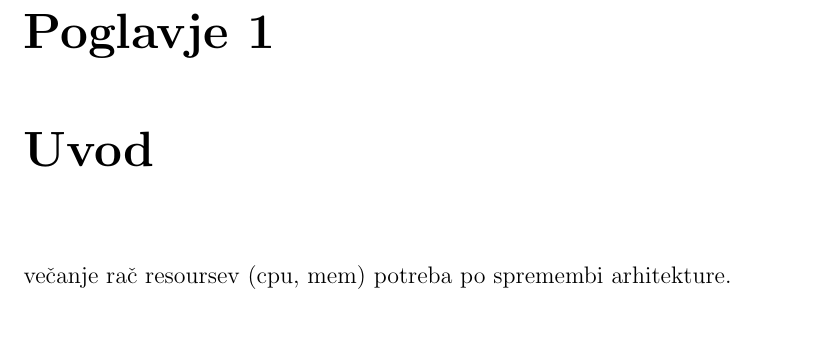
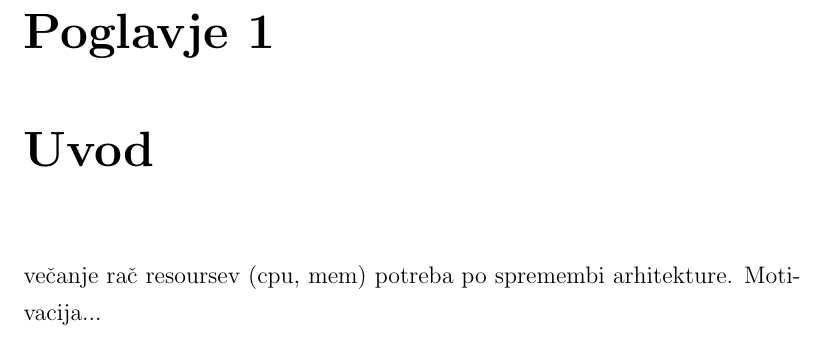
Before and after one commit to arruw/diploma-latex, a LaTeX thesis (main.tex): part of page 13 of 54, cut so that both start at the same text. Compiled offline with pdfLaTeX.

Commit message:
testing git-latexdiff

```diff
--- a/main.tex
+++ b/main.tex
@@ -304,7 +304,8 @@ A proper abstract should contain around 100 words which makes this one way too s
 
 
 \chapter{Uvod}
-večanje rač resoursev (cpu, mem) potreba po spremembi arhitekture.
+večanje rač resoursev (cpu, mem) potreba po spremembi arhitekture. Motivacija...
+
 
 \chapter{NewSQL}
 NewSQL je oznaka za nove relacijske podatkovne baze, katere združujejo lastnosti tako relacijskih SQL kakor tudi ne-relacijskih NoSQL podatkovnih baze. Pojem NewSQL prvič omeni in definira Matthew Aslett Aprila 2011 \cite{Pavlo2016Sep}. NewSQL podatkovne baze omogočajo poizvedovanje preko standardnega SQL vmesnika. So horizontalno skalabilne ter nudijo primerljivo zmogljivost z NoSQL podatkovnimi bazami. Poleg tega zagotavljajo ACID lastnosti tradicionalnih relacijskih podatkovnih baz \cite{oliveira2017newsql}. Uporabljajo ne blokajoče mehanizme za nadzor sočasnosti \cite{NewSQLNewWayToHandleBigData}. NewSQL podatkovne baze so predvsem primerne za aplikacije tipa OLTP z naslednjimi lastnostmi \cite{Pavlo2016Sep}:
```
Also changed, not shown: 1 other file.
